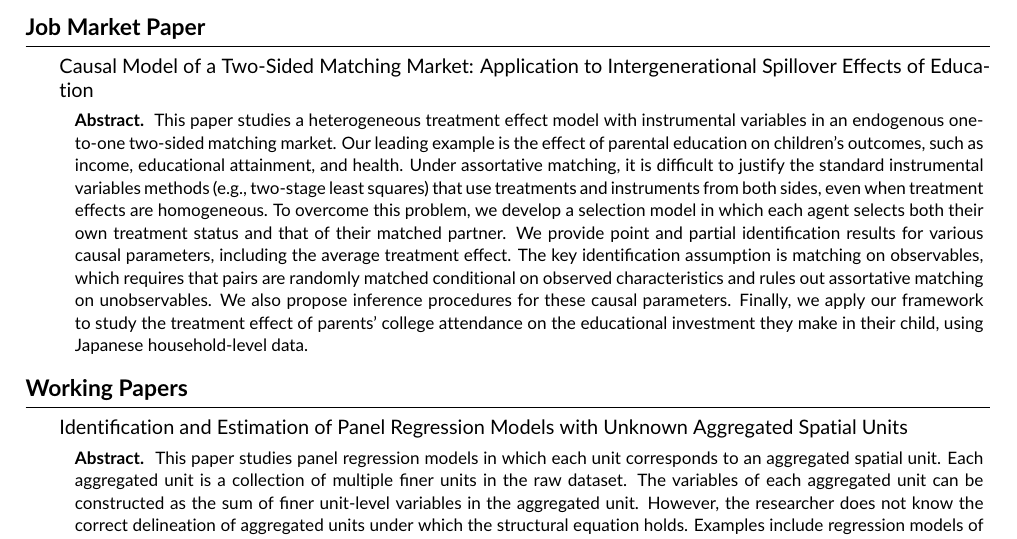
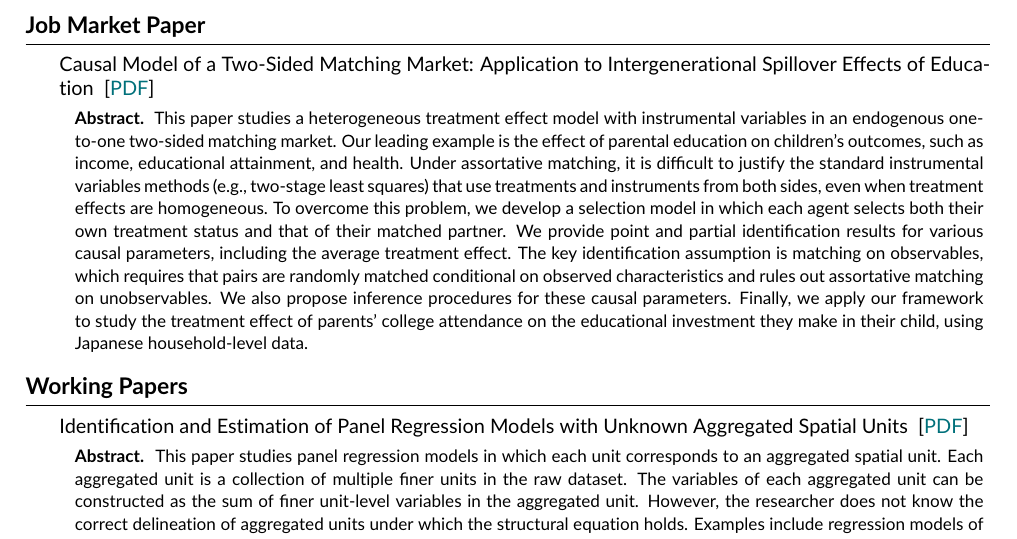
Before and after one commit to thideyuki/thideyuki.github.io, a LaTeX document (cv.tex): part of page 1 of 2, cut so that both start at the same text. Compiled offline with pdfLaTeX.

Commit message:
Add PDF links to the paper entries in the CV
Co-Authored-By: Claude Opus 5 <noreply@anthropic.com>

```diff
--- a/cv.tex
+++ b/cv.tex
@@ -93,7 +93,7 @@
 \cvsection{Job Market Paper}
 \begin{cvlist}
 \entry Causal Model of a Two-Sided Matching Market: Application to Intergenerational
-       Spillover Effects of Education
+       Spillover Effects of Education\ \ [\href{https://thideyuki.netlify.app/Matching_treatment.pdf}{PDF}]
 \item[]\vspace{-0.15em}
 \begin{abstractblock}
 This paper studies a heterogeneous treatment effect model with instrumental variables in an endogenous one-to-one two-sided matching market. Our leading example is the effect of parental education on children's outcomes, such as income, educational attainment, and health. Under assortative matching, it is difficult to justify the standard instrumental variables methods (e.g., two-stage least squares) that use treatments and instruments from both sides, even when treatment effects are homogeneous. To overcome this problem, we develop a selection model in which each agent selects both their own treatment status and that of their matched partner. We provide point and partial identification results for various causal parameters, including the average treatment effect. The key identification assumption is matching on observables, which requires that pairs are randomly matched conditional on observed characteristics and rules out assortative matching on unobservables. We also propose inference procedures for these causal parameters. Finally, we apply our framework to study the treatment effect of parents' college attendance on the educational investment they make in their child, using Japanese household-level data.
@@ -103,7 +103,7 @@ This paper studies a heterogeneous treatment effect model with instrumental vari
 \cvsection{Working Papers}
 \begin{cvlist}
 \entry Identification and Estimation of Panel Regression Models with Unknown Aggregated
-       Spatial Units
+       Spatial Units\ \ [\href{https://thideyuki.netlify.app/Reg_space.pdf}{PDF}]
 \item[]\vspace{-0.15em}
 \begin{abstractblock}
 This paper studies panel regression models in which each unit corresponds to an aggregated spatial unit. Each aggregated unit is a collection of multiple finer units in the raw dataset. The variables of each aggregated unit can be constructed as the sum of finer unit-level variables in the aggregated unit. However, the researcher does not know the correct delineation of aggregated units under which the structural equation holds. Examples include regression models of agglomeration economies and game theoretic models of spatial entry competitions. We show that the derivative of the structural function can be nonparametrically identified from observational panel data on finer units under certain conditions. The key identification condition is mean independence between the structural error terms and the vector of finer unit-level exogenous variables. The correct delineation can be also identified if the structural function is nonaffine with respect to the regressors. We propose several computationally feasible inference procedures for parametric models via GMM-type objective functions. As an empirical illustration, we apply the methodology to the economics of agglomeration using U.S. data.
```
Also changed, not shown: cv.pdf.
